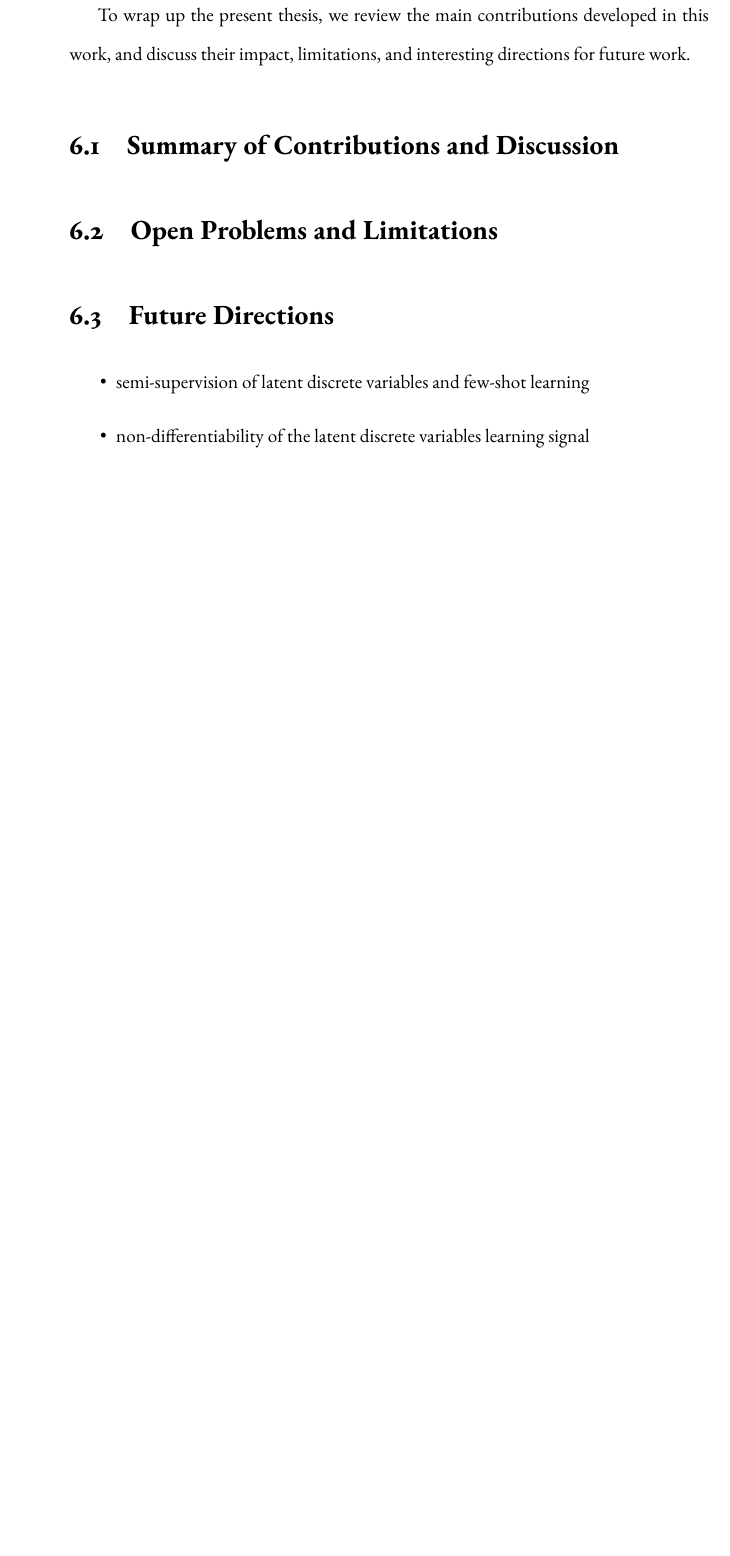
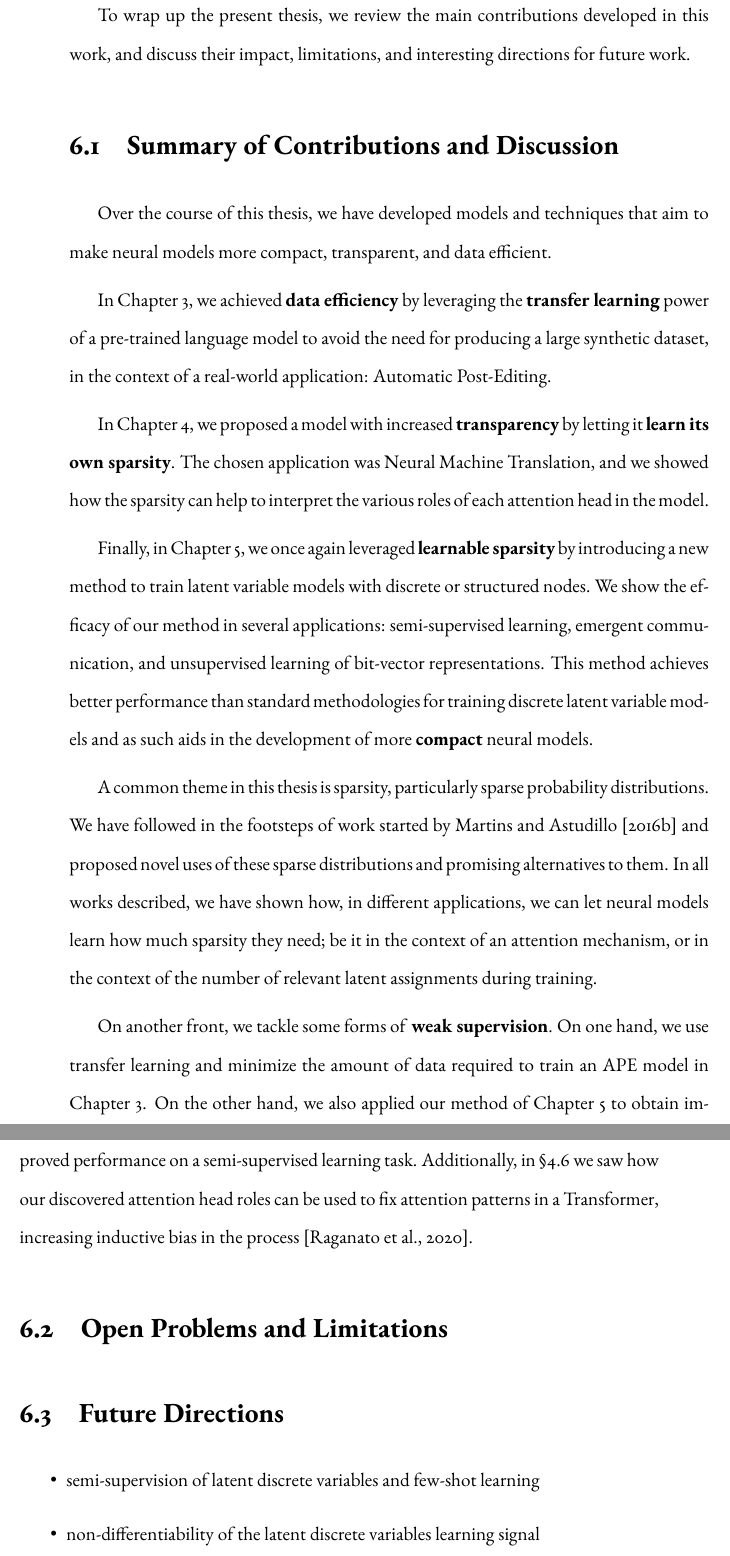
Before and after one commit to goncalomcorreia/phd-thesis-goncalomcorreia, a LaTeX thesis (phd-thesis.tex, which reads 00.Definitions/command-utils.tex, 6.Conclusions/main.tex): part of page 108 of 135 before the commit and two parts of pages 108 and 109 of 135 after it, the two joined at a grey line, cut so that both start at the same text, the shorter picture padded with empty space. Compiled offline with pdfLaTeX.

Commit message:
add Summary of Contributions and Discussion

```diff
--- a/00.Definitions/command-utils.tex
+++ b/00.Definitions/command-utils.tex
@@ -6,6 +6,7 @@
 \newcommand*{\lhs}{\textit{l.\hspace{.07em}h\hspace{.07em}.s.}\@\xspace}
 \newcommand*{\rhs}{\textit{r.\hspace{.07em}h\hspace{.07em}.s.}\@\xspace}
 \newcommand{\eqnref}[1]{Equation~\ref{#1}}
+\newcommand{\chapref}[1]{Chapter~\ref{#1}}
 \newcommand{\secref}[1]{\S\ref{#1}}
 \newcommand{\figref}[1]{Figure~\ref{#1}}
 \newcommand{\tableref}[1]{Table~\ref{#1}}
--- a/6.Conclusions/main.tex
+++ b/6.Conclusions/main.tex
@@ -10,7 +10,50 @@ interesting directions for future work.
 
 \section{Summary of Contributions and Discussion}
 
+Over the course of this thesis, we have developed models and
+techniques that aim to make neural models more compact, transparent,
+and data efficient.
 
+In \chapref{chap:ape}, we achieved \textbf{data efficiency} by
+leveraging the \textbf{transfer learning} power of a pre-trained
+language model to avoid the need for producing a large synthetic
+dataset, in the context of a real-world application: Automatic
+Post-Editing.
+
+In \chapref{chap:adaptsparse}, we proposed a model with increased
+\textbf{transparency} by letting it \textbf{learn its own sparsity}.
+The chosen application was Neural Machine Translation, and we showed
+how the sparsity can help to interpret the various roles of each
+attention head in the model.
+
+Finally, in \chapref{chap:sparsemarg}, we once again leveraged
+\textbf{learnable sparsity} by introducing a new method to train
+latent variable models with discrete or structured nodes. We show the
+efficacy of our method in several applications: semi-supervised
+learning, emergent communication, and unsupervised learning of
+bit-vector representations. This method achieves better performance
+than standard methodologies for training discrete latent variable
+models and as such aids in the development of more \textbf{compact}
+neural models.
+
+A common theme in this thesis is sparsity, particularly
+sparse probability distributions. We have followed in the footsteps
+of work started by \citet{sparsemax} and proposed novel uses of
+these sparse distributions and promising alternatives to them.
+In all works described, we have shown how, in different applications,
+we can let neural models learn how much sparsity they need; be it
+in the context of an attention mechanism, or in the context of
+the number of relevant latent assignments during training.
+
+On another front, we tackle some forms of \textbf{weak supervision}.
+On one hand, we use transfer learning and minimize the amount of data
+required to train an APE model in \chapref{chap:ape}. On the other
+hand, we also applied our method of \chapref{chap:sparsemarg} to
+obtain improved performance on a semi-supervised learning task.
+Additionally, in \secref{sec:subsequent_work_adapt} we saw how our
+discovered attention head roles can be used to fix attention patterns
+in a Transformer, increasing inductive bias in the
+process~\citep{raganato2020FixedEncoderSelfAttentiona}.
 
 \section{Open Problems and Limitations}
 
```
Also changed, not shown: 3.APE/main.tex (+1 -1 lines), 4.AdaptSparse/main.tex (+2 -2 lines), 5.SparseMarg/main.tex (+1 -1 lines), 6.Conclusions/main.tex (8 more changed lines). Lines whose indentation alone changed are shown as unchanged.
